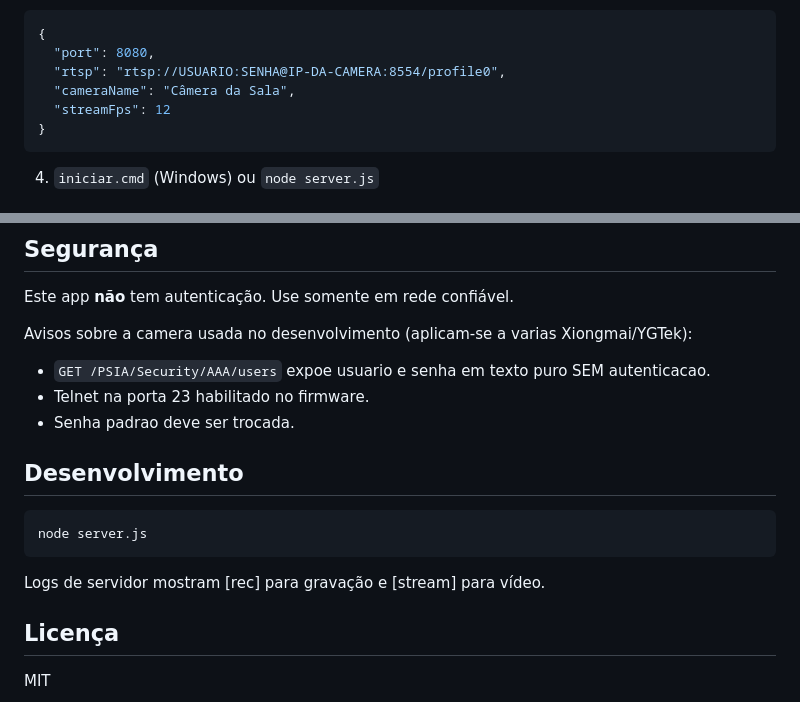
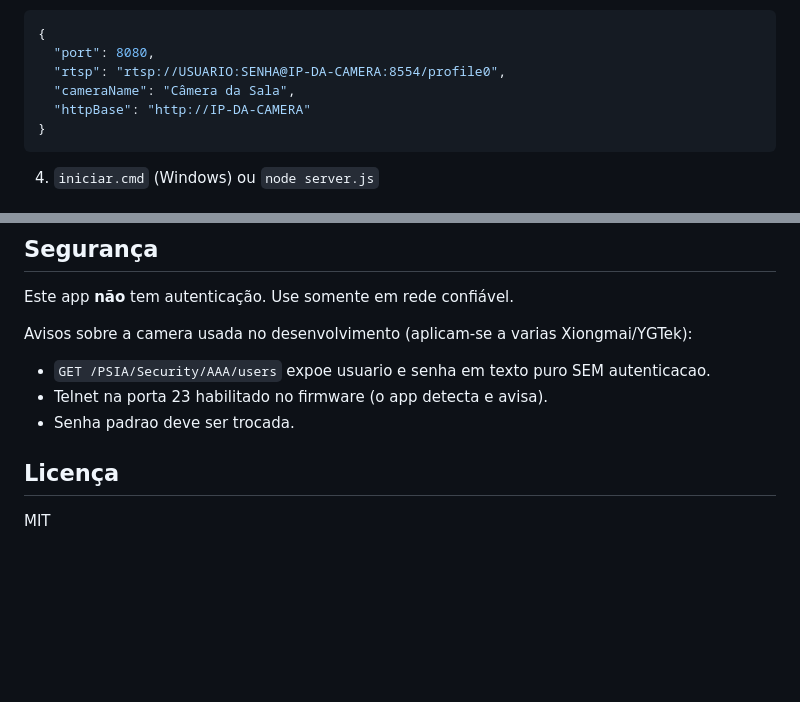
Before and after one commit to JoaoVictorVB/camapp, a Markdown page: README.md, 2 parts joined by grey strips. Rendered like a GitHub page; blank space fills up the shorter version.

````diff
--- a/README.md
+++ b/README.md
@@ -40,7 +70,7 @@ Decisões de engenharia ("por que não X?"):
   "port": 8080,
   "rtsp": "rtsp://USUARIO:SENHA@IP-DA-CAMERA:8554/profile0",
   "cameraName": "Câmera da Sala",
-  "streamFps": 12
+  "httpBase": "http://IP-DA-CAMERA"
 }
 ```
 
@@ -59,16 +89,8 @@ Este app **não** tem autenticação. Use somente em rede confiável.
 Avisos sobre a camera usada no desenvolvimento (aplicam-se a varias Xiongmai/YGTek):
 
 - `GET /PSIA/Security/AAA/users` expoe usuario e senha em texto puro SEM autenticacao.
-- Telnet na porta 23 habilitado no firmware.
+- Telnet na porta 23 habilitado no firmware (o app detecta e avisa).
 - Senha padrao deve ser trocada.
-
-## Desenvolvimento
-
-```
-node server.js
-```
-
-Logs de servidor mostram [rec] para gravação e [stream] para vídeo.
 
 ## Licença
 
````
Also changed, not shown: other parts of README.md (+45 -15 lines), photos/foto-20261105-162518.jpg (added), 2 other files.
